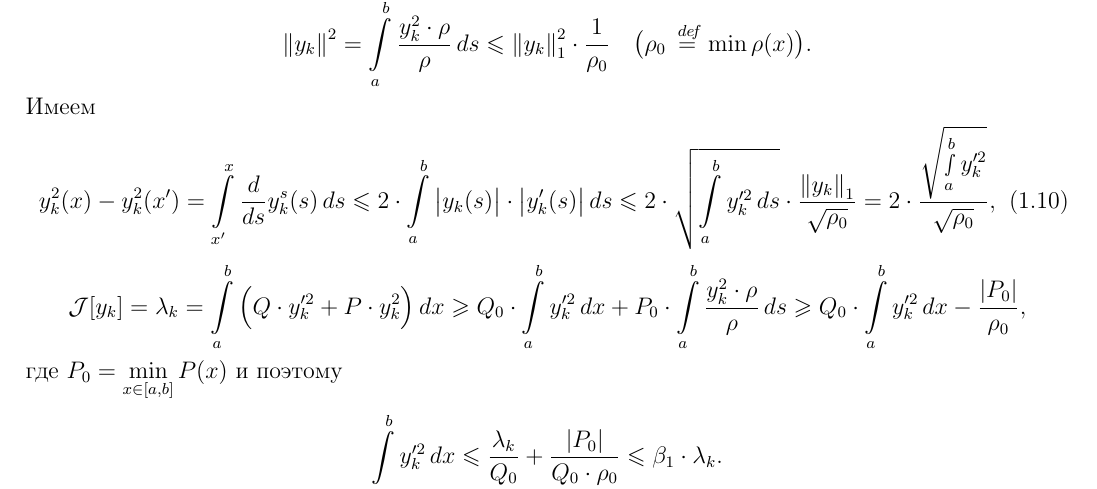
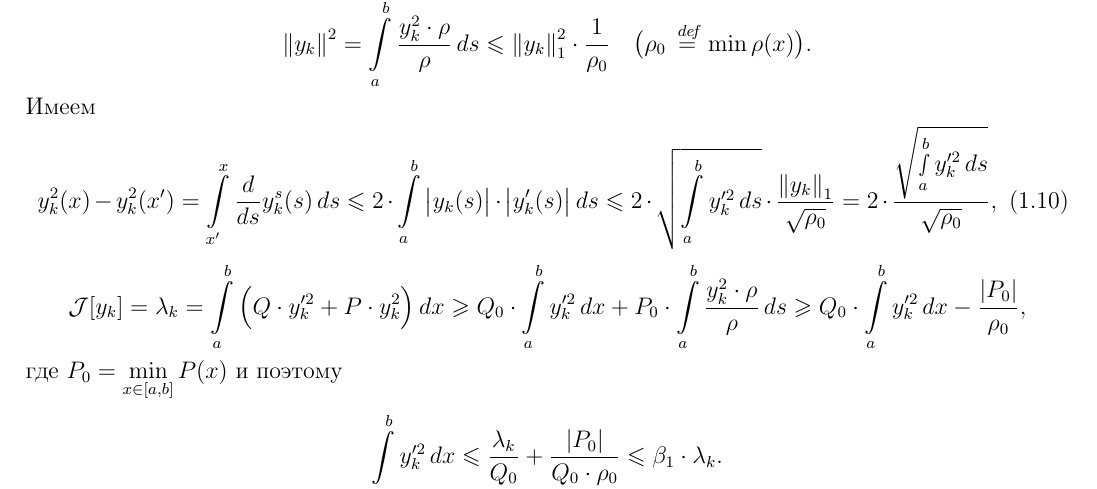
Before and after one commit to AlexeyChubarov/VC_EMP_lectures, a LaTeX book (ВИ и УМФ лекции.tex, which reads lection8.tex): part of page 64 of 153, cut so that both start at the same text. Compiled offline with pdfLaTeX.

Commit message:
Add files via upload

```diff
--- a/lection8.tex
+++ b/lection8.tex
@@ -345,7 +345,7 @@
 	Имеем
 	\begin{equation}
 		\label{l8:eq:9_1}
-		y^2_k(x)-y^2_k(x')=\int\limits_{x'}^{x}\der{}{s}y_k^s(s)\,ds\leqslant2\cdot\int\limits_a^b\big|y_k(s)\big|\cdot\big|y'_k(s)\big|\,ds\leqslant2\cdot\sqrt{\int\limits_a^b y_k^{\prime2}\,ds}\cdot\frac{\norm{y_k}_1}{\sqrt{\rho_0}}=2\cdot\frac{\sqrt{\smallint\limits_a^b y_k^{\prime2}}}{\sqrt{\rho_0}},
+		y^2_k(x)-y^2_k(x')=\int\limits_{x'}^{x}\der{}{s}y_k^s(s)\,ds\leqslant2\cdot\int\limits_a^b\big|y_k(s)\big|\cdot\big|y'_k(s)\big|\,ds\leqslant2\cdot\sqrt{\int\limits_a^b y_k^{\prime2}\,ds}\cdot\frac{\norm{y_k}_1}{\sqrt{\rho_0}}=2\cdot\frac{\sqrt{\smallint\limits_a^b y_k^{\prime2}\,ds}}{\sqrt{\rho_0}},
 	\end{equation}
 	\begin{equation*}
 		\J[y_k]=\lambda_k=\int\limits_a^b\Big(Q\cdot y_k^{\prime2}+P\cdot y_k^2\Big)\,dx\geqslant Q_0\cdot\int\limits_a^b y_k^{\prime2}\,dx+P_0\cdot\int\limits_a^b\frac{y_k^2\cdot\rho}{\rho}\,ds\geqslant Q_0\cdot\int\limits_a^b y_k^{\prime2}\,dx-\frac{|P_0|}{\rho_0},
```
Also changed, not shown: ВИ и УМФ лекции.pdf, 2 other files.
